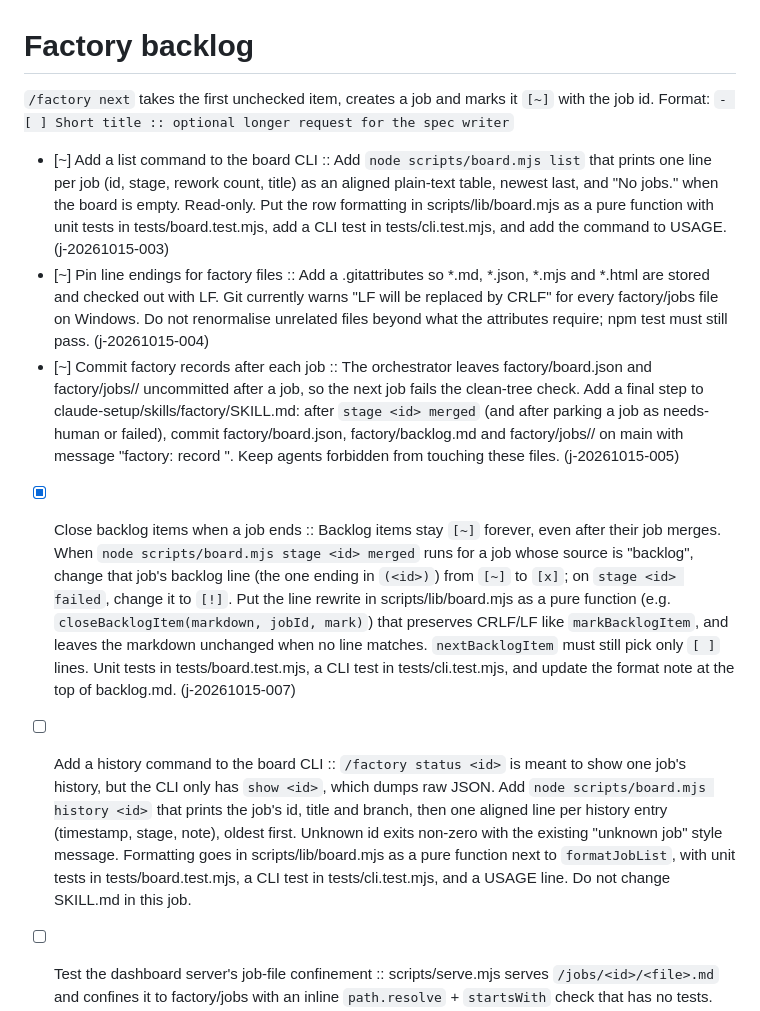
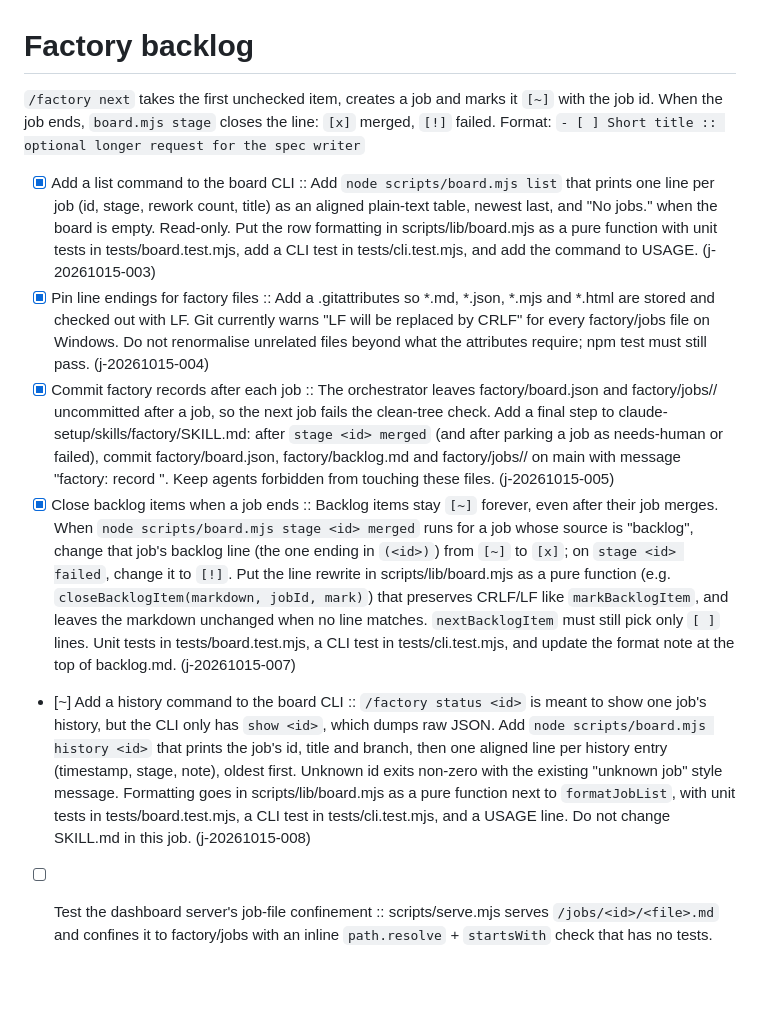
Before and after one commit to stagsz/ccs-factory-build, a Markdown page: factory/backlog.md, the part around the change. Rendered like a GitHub page; blank space fills up the shorter version.

Commit message:
factory: close merged backlog items
Co-Authored-By: Claude Opus 5.5 <noreply@anthropic.com>

```diff
--- a/factory/backlog.md
+++ b/factory/backlog.md
@@ -1,12 +1,13 @@
 # Factory backlog
 
 `/factory next` takes the first unchecked item, creates a job and marks it `[~]` with the job id.
+When the job ends, `board.mjs stage` closes the line: `[x]` merged, `[!]` failed.
 Format: `- [ ] Short title :: optional longer request for the spec writer`
 
-- [~] Add a list command to the board CLI :: Add `node scripts/board.mjs list` that prints one line per job (id, stage, rework count, title) as an aligned plain-text table, newest last, and "No jobs." when the board is empty. Read-only. Put the row formatting in scripts/lib/board.mjs as a pure function with unit tests in tests/board.test.mjs, add a CLI test in tests/cli.test.mjs, and add the command to USAGE. (j-20261015-003)
-- [~] Pin line endings for factory files :: Add a .gitattributes so *.md, *.json, *.mjs and *.html are stored and checked out with LF. Git currently warns "LF will be replaced by CRLF" for every factory/jobs file on Windows. Do not renormalise unrelated files beyond what the attributes require; npm test must still pass. (j-20261015-004)
-- [~] Commit factory records after each job :: The orchestrator leaves factory/board.json and factory/jobs/<id>/ uncommitted after a job, so the next job fails the clean-tree check. Add a final step to claude-setup/skills/factory/SKILL.md: after `stage <id> merged` (and after parking a job as needs-human or failed), commit factory/board.json, factory/backlog.md and factory/jobs/<id>/ on main with message "factory: record <id>". Keep agents forbidden from touching these files. (j-20261015-005)
+- [x] Add a list command to the board CLI :: Add `node scripts/board.mjs list` that prints one line per job (id, stage, rework count, title) as an aligned plain-text table, newest last, and "No jobs." when the board is empty. Read-only. Put the row formatting in scripts/lib/board.mjs as a pure function with unit tests in tests/board.test.mjs, add a CLI test in tests/cli.test.mjs, and add the command to USAGE. (j-20261015-003)
+- [x] Pin line endings for factory files :: Add a .gitattributes so *.md, *.json, *.mjs and *.html are stored and checked out with LF. Git currently warns "LF will be replaced by CRLF" for every factory/jobs file on Windows. Do not renormalise unrelated files beyond what the attributes require; npm test must still pass. (j-20261015-004)
+- [x] Commit factory records after each job :: The orchestrator leaves factory/board.json and factory/jobs/<id>/ uncommitted after a job, so the next job fails the clean-tree check. Add a final step to claude-setup/skills/factory/SKILL.md: after `stage <id> merged` (and after parking a job as needs-human or failed), commit factory/board.json, factory/backlog.md and factory/jobs/<id>/ on main with message "factory: record <id>". Keep agents forbidden from touching these files. (j-20261015-005)
 - [x] Close backlog items when a job ends :: Backlog items stay `[~]` forever, even after their job merges. When `node scripts/board.mjs stage <id> merged` runs for a job whose source is "backlog", change that job's backlog line (the one ending in `(<id>)`) from `[~]` to `[x]`; on `stage <id> failed`, change it to `[!]`. Put the line rewrite in scripts/lib/board.mjs as a pure function (e.g. `closeBacklogItem(markdown, jobId, mark)`) that preserves CRLF/LF like `markBacklogItem`, and leaves the markdown unchanged when no line matches. `nextBacklogItem` must still pick only `[ ]` lines. Unit tests in tests/board.test.mjs, a CLI test in tests/cli.test.mjs, and update the format note at the top of backlog.md. (j-20261015-007)
-- [ ] Add a history command to the board CLI :: `/factory status <id>` is meant to show one job's history, but the CLI only has `show <id>`, which dumps raw JSON. Add `node scripts/board.mjs history <id>` that prints the job's id, title and branch, then one aligned line per history entry (timestamp, stage, note), oldest first. Unknown id exits non-zero with the existing "unknown job" style message. Formatting goes in scripts/lib/board.mjs as a pure function next to `formatJobList`, with unit tests in tests/board.test.mjs, a CLI test in tests/cli.test.mjs, and a USAGE line. Do not change SKILL.md in this job.
+- [~] Add a history command to the board CLI :: `/factory status <id>` is meant to show one job's history, but the CLI only has `show <id>`, which dumps raw JSON. Add `node scripts/board.mjs history <id>` that prints the job's id, title and branch, then one aligned line per history entry (timestamp, stage, note), oldest first. Unknown id exits non-zero with the existing "unknown job" style message. Formatting goes in scripts/lib/board.mjs as a pure function next to `formatJobList`, with unit tests in tests/board.test.mjs, a CLI test in tests/cli.test.mjs, and a USAGE line. Do not change SKILL.md in this job. (j-20261015-008)
 - [ ] Test the dashboard server's job-file confinement :: scripts/serve.mjs serves `/jobs/<id>/<file>.md` and confines it to factory/jobs with an inline `path.resolve` + `startsWith` check that has no tests. Move that resolution into a pure, exported function (in scripts/lib/board.mjs or a new scripts/lib/serve.mjs) that takes the root and the URL pathname and returns the file path or null, and use it from serve.mjs. Add tests covering a normal job file, `..` traversal, percent-encoded traversal (`%2e%2e`, `%2f`), a non-.md file, a path to factory/jobs itself, and a malformed percent-encoding (which must return null, not throw). Behaviour for valid paths must not change.
 - [ ] Guard dashboard stages against drift :: dashboard/index.html hard-codes its own `STAGES` array, which must match `STAGES` in scripts/lib/board.mjs (CLAUDE.md requires changing both together). Add a test in tests/ that reads dashboard/index.html, extracts the `STAGES` array literal and asserts it equals the exported `STAGES` in the same order. Do not restructure the dashboard; the test is the deliverable.
```
